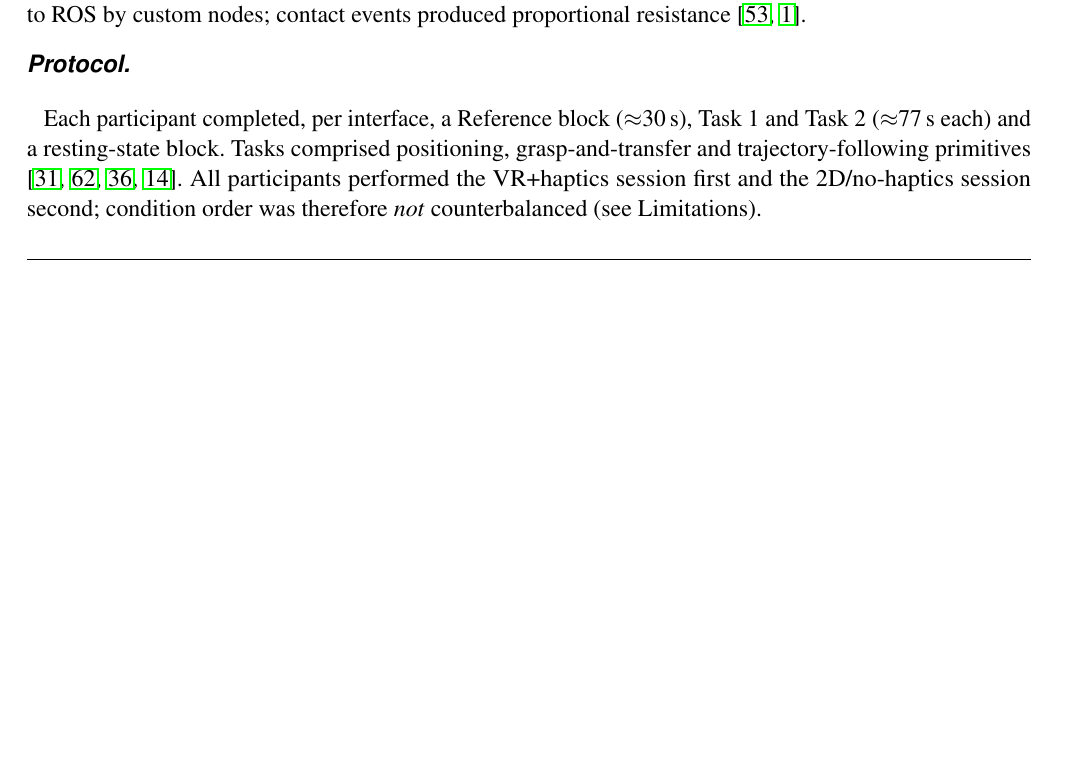
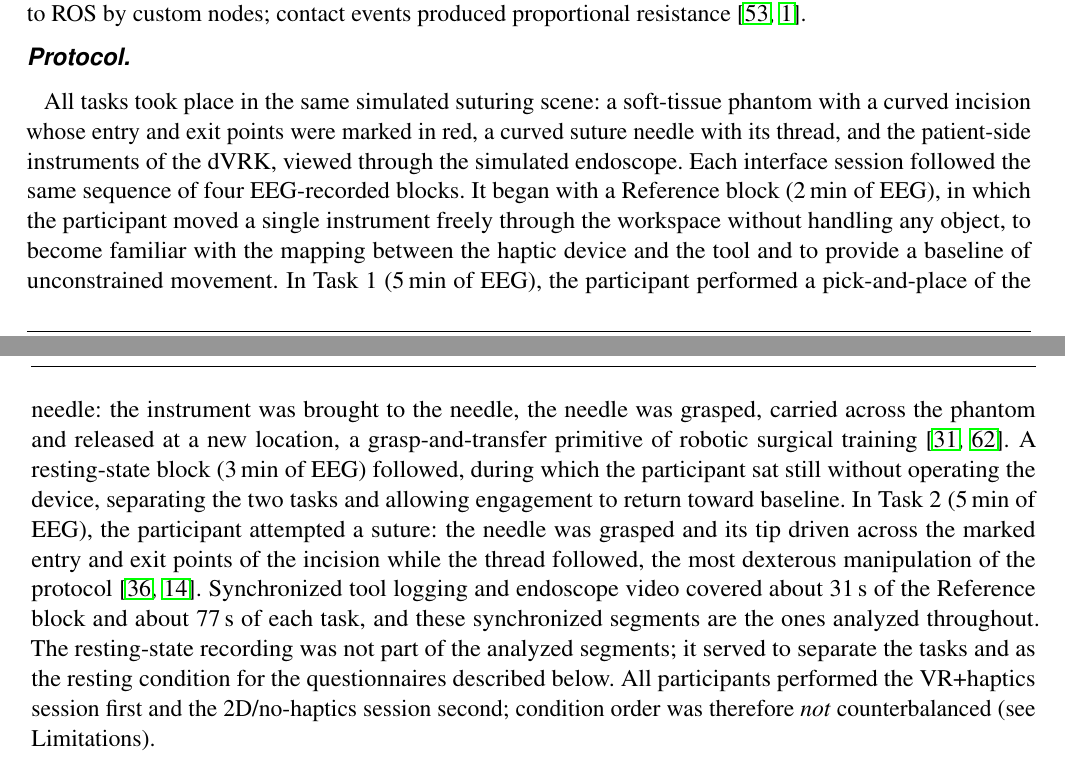
Before and after one commit to nezih-niegu/neuroadaptive-ridl, a LaTeX document (paper/manuscript.tex): part of page 3 of 29 before the commit and two parts of pages 3 and 4 of 29 after it, the two joined at a grey line, cut so that both start at the same text, the shorter picture padded with empty space. Compiled offline with pdfLaTeX.

Commit message:
Protocol: describe Reference, Task 1 (needle pick-and-place), resting block and Task 2 (suture attempt)
Co-Authored-By: Claude Opus 5.5 <noreply@anthropic.com>

```diff
--- a/paper/manuscript.tex
+++ b/paper/manuscript.tex
@@ -89,7 +89,7 @@ For a fair comparison, both interfaces must present exactly the same surgical sc
 
 \paragraph*{Haptic interface.} Force feedback was delivered through a 3-DoF Novint Falcon \cite{hapticshci2}, run in a Docker container and bridged to ROS by custom nodes; contact events produced proportional resistance \cite{Rangarajan2020,Alaker2016}.
 
-\paragraph*{Protocol.} Each participant completed, per interface, a Reference block ($\approx$30\,s), Task~1 and Task~2 ($\approx$77\,s each) and a resting-state block. Tasks comprised positioning, grasp-and-transfer and trajectory-following primitives \cite{Jackson2013,ManojVarier2020,Lobbezoo2021,Chiu2020}. All participants performed the VR+haptics session first and the 2D/no-haptics session second; condition order was therefore \emph{not} counterbalanced (see Limitations).
+\paragraph*{Protocol.} All tasks took place in the same simulated suturing scene: a soft-tissue phantom with a curved incision whose entry and exit points were marked in red, a curved suture needle with its thread, and the patient-side instruments of the dVRK, viewed through the simulated endoscope. Each interface session followed the same sequence of four EEG-recorded blocks. It began with a Reference block (2\,min of EEG), in which the participant moved a single instrument freely through the workspace without handling any object, to become familiar with the mapping between the haptic device and the tool and to provide a baseline of unconstrained movement. In Task~1 (5\,min of EEG), the participant performed a pick-and-place of the needle: the instrument was brought to the needle, the needle was grasped, carried across the phantom and released at a new location, a grasp-and-transfer primitive of robotic surgical training \cite{Jackson2013,ManojVarier2020}. A resting-state block (3\,min of EEG) followed, during which the participant sat still without operating the device, separating the two tasks and allowing engagement to return toward baseline. In Task~2 (5\,min of EEG), the participant attempted a suture: the needle was grasped and its tip driven across the marked entry and exit points of the incision while the thread followed, the most dexterous manipulation of the protocol \cite{Lobbezoo2021,Chiu2020}. Synchronized tool logging and endoscope video covered about 31\,s of the Reference block and about 77\,s of each task, and these synchronized segments are the ones analyzed throughout. The resting-state recording was not part of the analyzed segments; it served to separate the tasks and as the resting condition for the questionnaires described below. All participants performed the VR+haptics session first and the 2D/no-haptics session second; condition order was therefore \emph{not} counterbalanced (see Limitations).
 
 \subsection{Experimental Conditions}
 Every participant experienced both ways of operating the simulated robot. In the VR+haptics condition, the stereoscopic scene was viewed through the headset and contact forces were rendered by the force-feedback device. In the 2D/no-haptics condition (NVR), the same scene was viewed on a conventional monitor, without force feedback. Task objectives, scoring and timing were identical in both conditions, so any difference between them can be attributed to the display and the presence of force feedback (subject to the fixed condition order described above).
```
